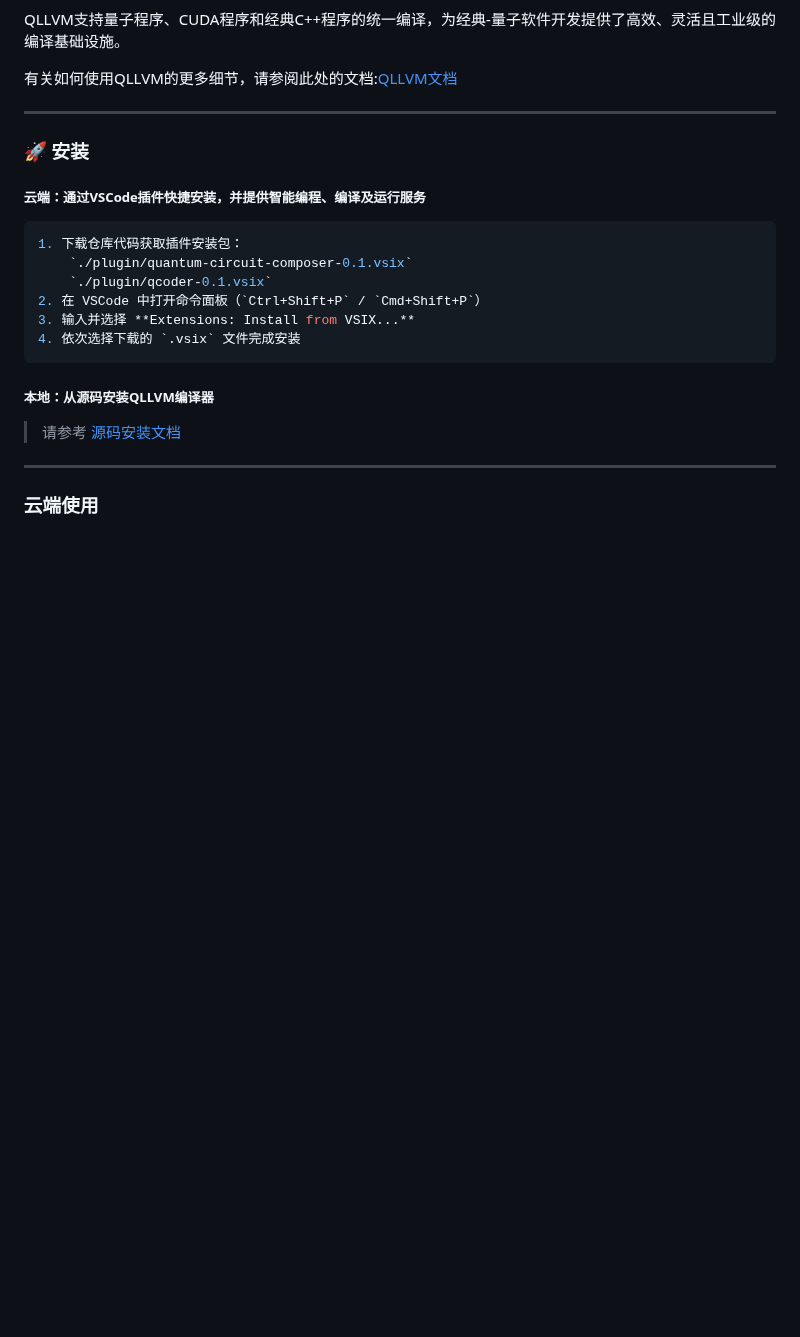
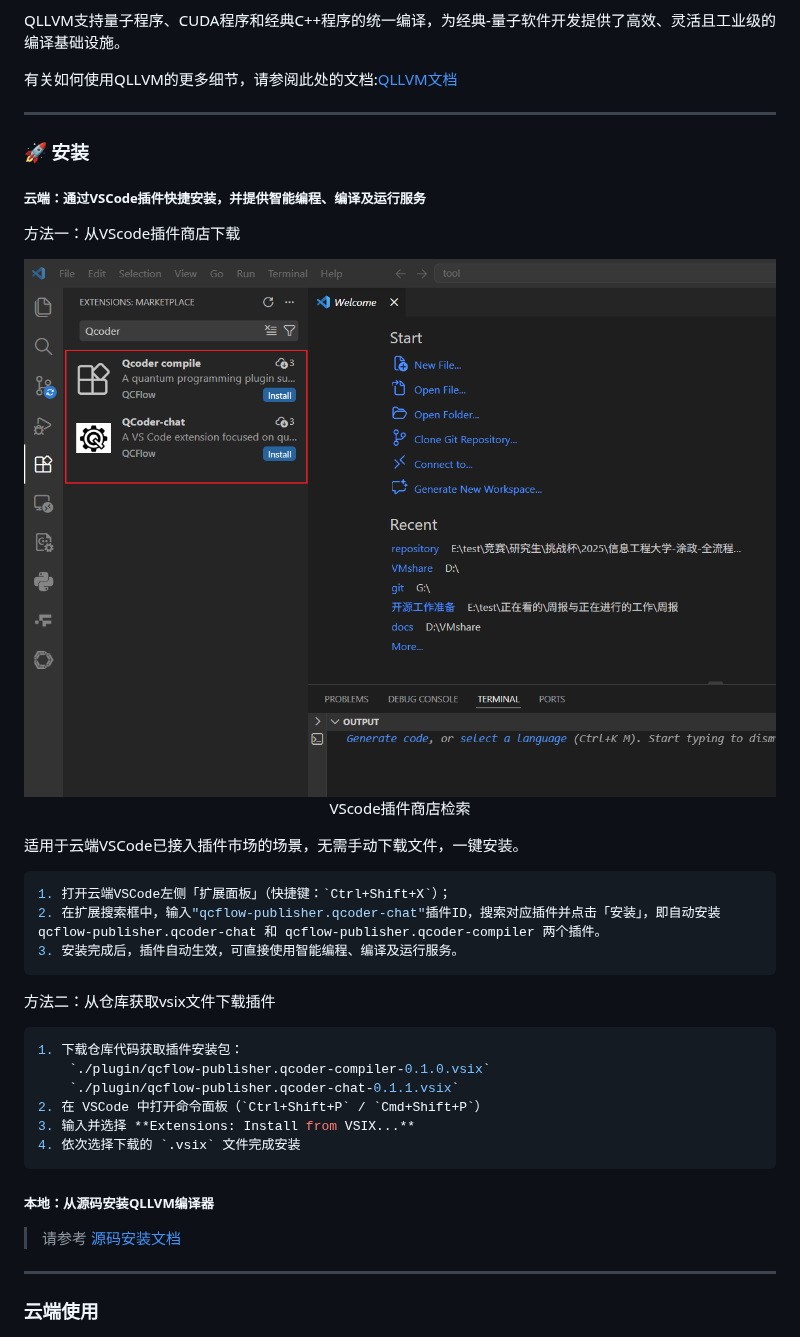
Before and after one commit to QCFlow/QLLVM, a Markdown page: README.cn.md, the part around the change. Drawn GitHub-style; pictures changed too: docs/image/007.png (added); blank space fills up the shorter version.

````diff
--- a/README.cn.md
+++ b/README.cn.md
@@ -35,10 +35,30 @@ QLLVM支持量子程序、CUDA程序和经典C++程序的统一编译，为经
 
 ##### 云端：通过VSCode插件快捷安装，并提供智能编程、编译及运行服务
 
+方法一：从VScode插件商店下载
+
+<div align="center">
+
+<img src="docs/image/007.png" alt="QLLVM Logo" width="100%"/>
+
+VScode插件商店检索
+
+</div>
+
+适用于云端VSCode已接入插件市场的场景，无需手动下载文件，一键安装。
+
+```bash
+1. 打开云端VSCode左侧「扩展面板」（快捷键：`Ctrl+Shift+X`）；
+2. 在扩展搜索框中，输入"qcflow-publisher.qcoder-chat"插件ID，搜索对应插件并点击「安装」，即自动安装 qcflow-publisher.qcoder-chat 和 qcflow-publisher.qcoder-compiler 两个插件。
+3. 安装完成后，插件自动生效，可直接使用智能编程、编译及运行服务。
+```
+
+方法二：从仓库获取vsix文件下载插件
+
 ```bash
 1. 下载仓库代码获取插件安装包：
-    `./plugin/quantum-circuit-composer-0.1.vsix`
-    `./plugin/qcoder-0.1.vsix`
+    `./plugin/qcflow-publisher.qcoder-compiler-0.1.0.vsix`
+    `./plugin/qcflow-publisher.qcoder-chat-0.1.1.vsix`
 2. 在 VSCode 中打开命令面板（`Ctrl+Shift+P` / `Cmd+Shift+P`）
 3. 输入并选择 **Extensions: Install from VSIX...**
 4. 依次选择下载的 `.vsix` 文件完成安装
````
Also changed, not shown: README.md (+22 -2 lines), 3 other files.
